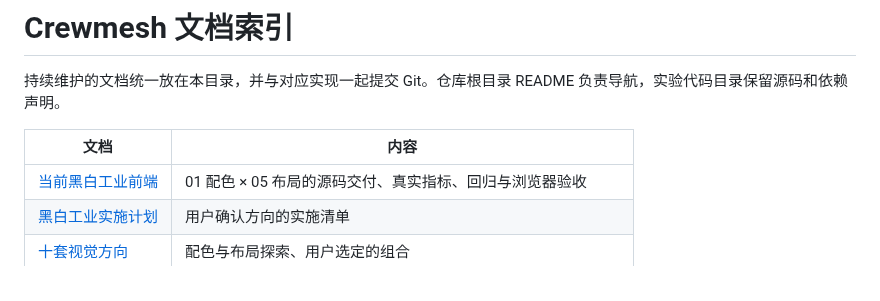
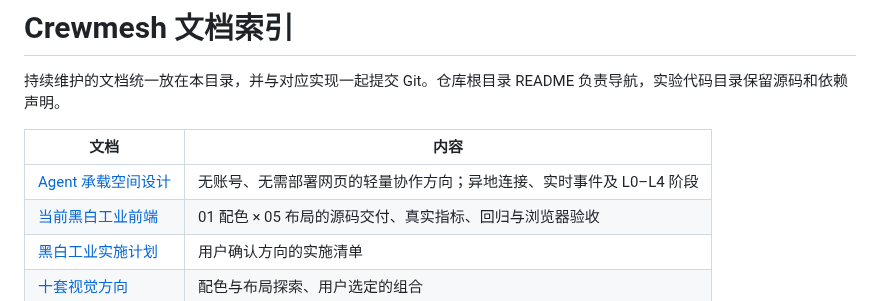
Before and after one commit to Weichenleeeee123/coopagents, a Markdown page: docs/README.md, the part around the change. Drawn GitHub-style.

Commit message:
docs: define agent-hosted lightweight collaboration spaces

```diff
--- a/docs/README.md
+++ b/docs/README.md
@@ -4,6 +4,7 @@
 
 | 文档 | 内容 |
 | --- | --- |
+| [Agent 承载空间设计](agent-hosted-spaces-design.md) | 无账号、无需部署网页的轻量协作方向；异地连接、实时事件及 L0–L4 阶段 |
 | [当前黑白工业前端](frontend-monochrome-validation.md) | 01 配色 × 05 布局的源码交付、真实指标、回归与浏览器验收 |
 | [黑白工业实施计划](frontend-monochrome-plan.md) | 用户确认方向的实施清单 |
 | [十套视觉方向](frontend-visual-directions.md) | 配色与布局探索、用户选定的组合 |
```
Also changed, not shown: docs/agent-hosted-spaces-design.md (added, +70 -0 lines), docs/roadmap.md (+5 -1 lines).
